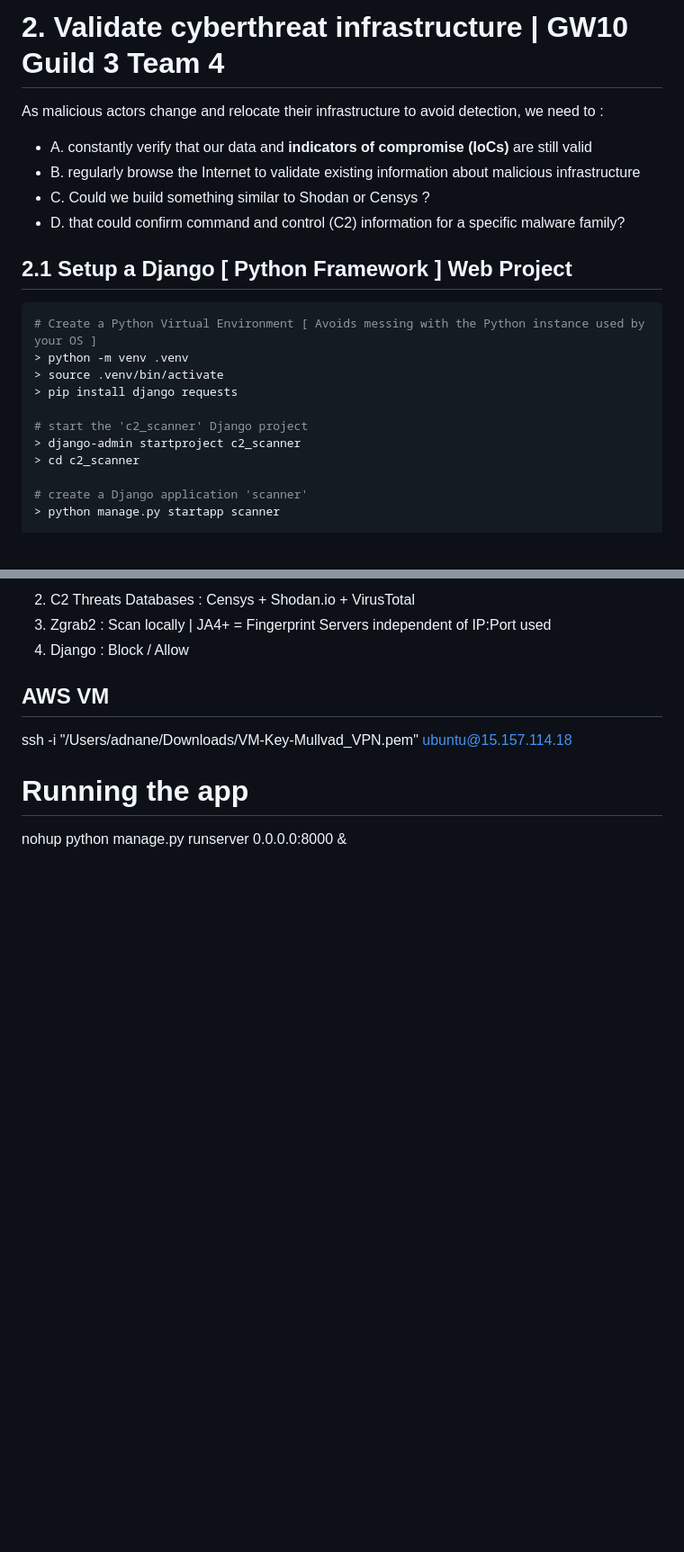
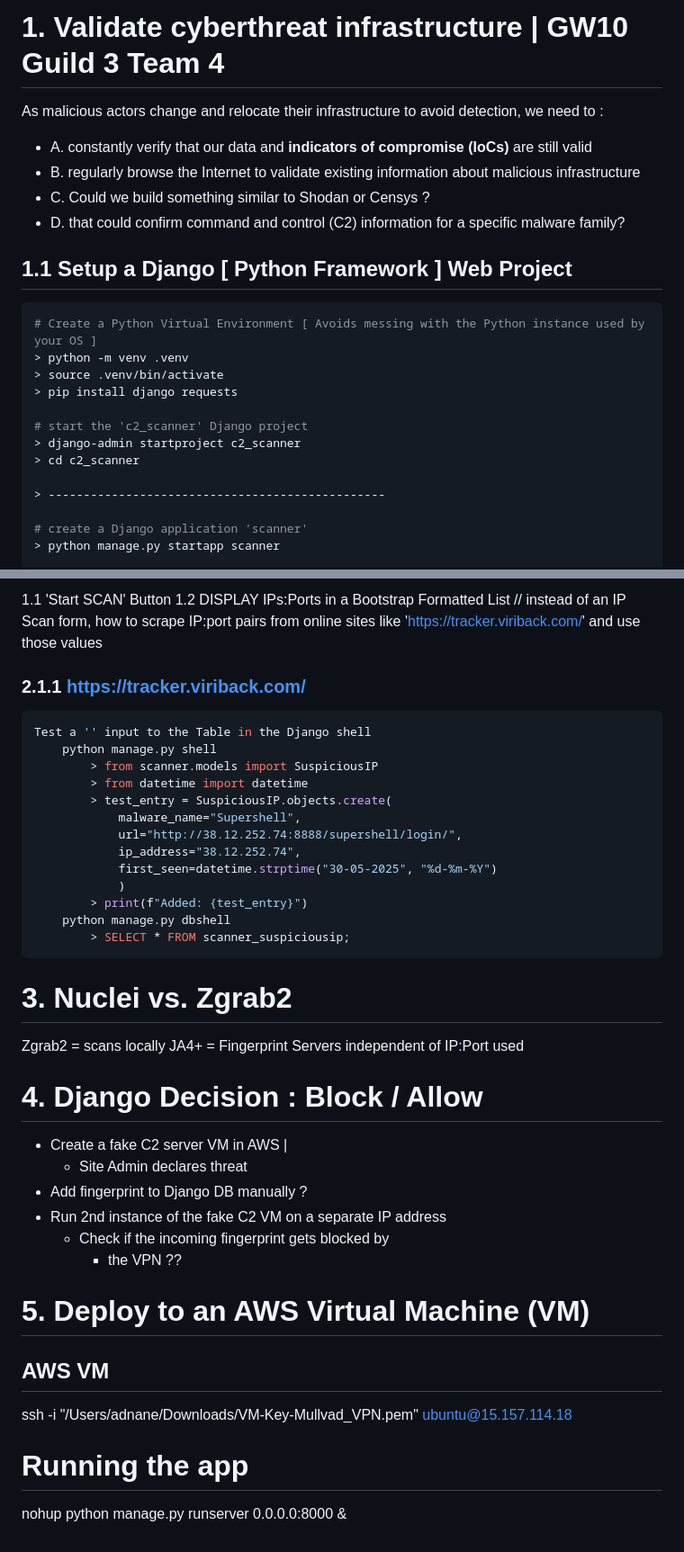
Before and after one commit to astitou77/c2_scanner, a Markdown page: README-2-Project.md, 2 parts joined by grey strips. Shown at 90% size. GitHub-like rendering; blank space fills up the shorter version.

````diff
--- a/README-2-Project.md
+++ b/README-2-Project.md
@@ -1,11 +1,11 @@
-# 2. Validate cyberthreat infrastructure | GW10 Guild 3 Team 4
+# 1. Validate cyberthreat infrastructure | GW10 Guild 3 Team 4
 As malicious actors change and relocate their infrastructure to avoid detection, we need to :
 * A. constantly verify that our data and **indicators of compromise (IoCs)** are still valid
 * B. regularly browse the Internet to validate existing information about malicious infrastructure
 * C. Could we build something similar to Shodan or Censys  ?
 * D. that could confirm command and control (C2) information for a specific malware family?
 
-## 2.1 Setup a Django [ Python Framework ] Web Project
+## 1.1 Setup a Django [ Python Framework ] Web Project
 
 ```bash
 # Create a Python Virtual Environment [ Avoids messing with the Python instance used by your OS ]
@@ -16,6 +16,8 @@ As malicious actors change and relocate their infrastructure to avoid detection,
 # start the 'c2_scanner' Django project
 > django-admin startproject c2_scanner
 > cd c2_scanner
+
+> ------------------------------------------------
 
 # create a Django application 'scanner'
 > python manage.py startapp scanner
@@ -119,7 +130,41 @@ As malicious actors change and relocate their infrastructure to avoid detection,
 
-2. C2 Threats Databases : Censys + Shodan.io + VirusTotal
-3. Zgrab2 : Scan locally | JA4+ = Fingerprint Servers independent of IP:Port used
-4. Django : Block / Allow
+1.1 'Start SCAN' Button
+1.2 DISPLAY IPs:Ports in a Bootstrap Formatted List
+// instead of an IP Scan form, how to scrape IP:port pairs from online sites like 'https://tracker.viriback.com/' and use those values
+
+### 2.1.1 https://tracker.viriback.com/
+
+```bash
+Test a '' input to the Table in the Django shell
+    python manage.py shell
+        > from scanner.models import SuspiciousIP
+        > from datetime import datetime
+        > test_entry = SuspiciousIP.objects.create(
+            malware_name="Supershell",
+            url="http://38.12.252.74:8888/supershell/login/",
+            ip_address="38.12.252.74",
+            first_seen=datetime.strptime("30-05-2025", "%d-%m-%Y")
+            )
+        > print(f"Added: {test_entry}")
+    python manage.py dbshell
+        > SELECT * FROM scanner_suspiciousip;
+```
+
+# 3. Nuclei vs. Zgrab2
+
+Zgrab2 = scans locally
+JA4+ = Fingerprint Servers independent of IP:Port used
+
+# 4. Django Decision : Block / Allow
+
+- Create a fake C2 server VM in AWS |
+    - Site Admin declares threat
+- Add fingerprint to Django DB manually ?
+- Run 2nd instance of the fake C2 VM on a separate IP address
+    - Check if the incoming fingerprint gets blocked by
+        - the VPN ??
+
+# 5. Deploy to an AWS Virtual Machine (VM)
 
 <h2> AWS VM </h2>
 
````
Also changed, not shown: other parts of README-2-Project.md (+32 -23 lines).
